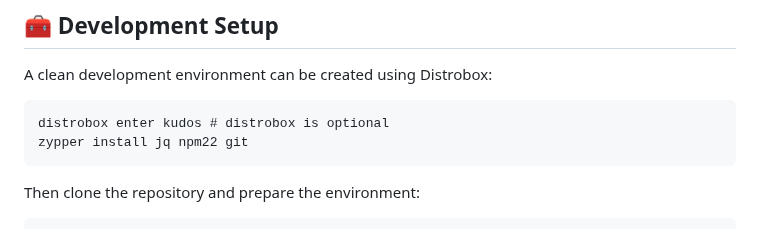
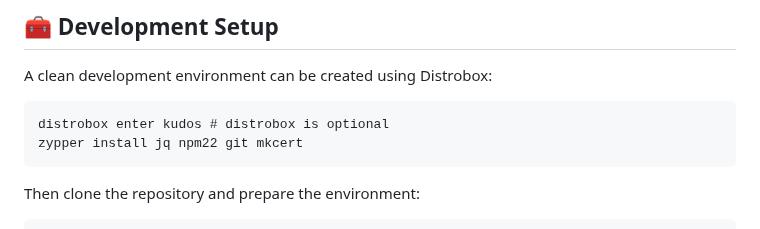
Before and after one commit to openSUSE/kudos, a Markdown page: README.md, the part around the change. Drawn GitHub-style.

Commit message:
Add mkcert to zypper in list

````diff
--- a/README.md
+++ b/README.md
@@ -42,7 +42,7 @@ A clean development environment can be created using Distrobox:
 
 ```
 distrobox enter kudos # distrobox is optional
-zypper install jq npm22 git
+zypper install jq npm22 git mkcert
 ```
 
 Then clone the repository and prepare the environment:
````
